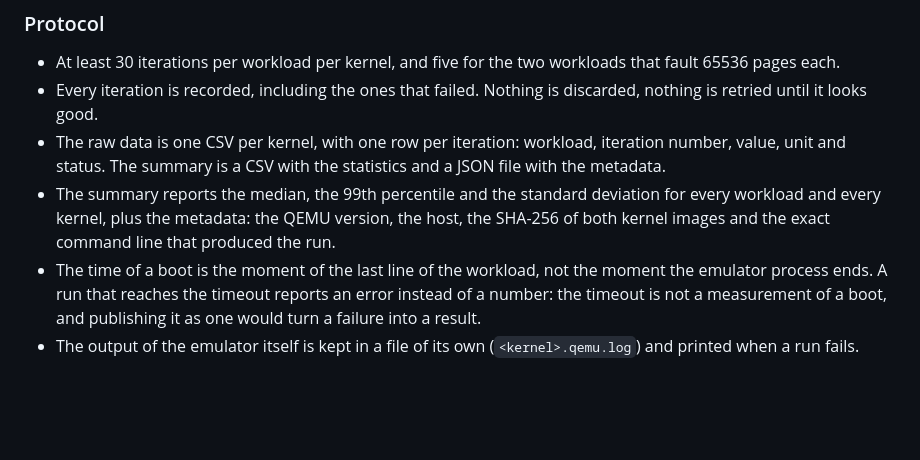
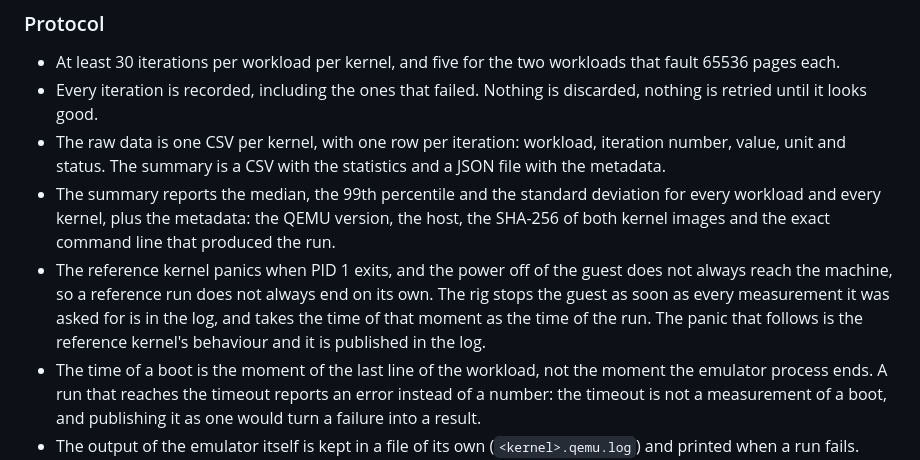
Before and after one commit to NicolasBecasAzagra/MadRust, a Markdown page: docs/BENCHMARKING.md, the part around the change. Drawn GitHub-style; blank space fills up the shorter version.

Commit message:
docs: what the reference kernel does when the program of the guest leaves

```diff
--- a/docs/BENCHMARKING.md
+++ b/docs/BENCHMARKING.md
@@ -141,6 +141,12 @@ five, because every sample faults 65536 pages.
   deviation for every workload and every kernel, plus the metadata: the QEMU
   version, the host, the SHA-256 of both kernel images and the exact command
   line that produced the run.
+- The reference kernel panics when PID 1 exits, and the power off of the
+  guest does not always reach the machine, so a reference run does not always
+  end on its own. The rig stops the guest as soon as every measurement it
+  was asked for is in the log, and takes the time of that moment as the time
+  of the run. The panic that follows is the reference kernel's behaviour and
+  it is published in the log.
 - The time of a boot is the moment of the last line of the workload, not the
   moment the emulator process ends. A run that reaches the timeout reports an
   error instead of a number: the timeout is not a measurement of a boot, and
```
